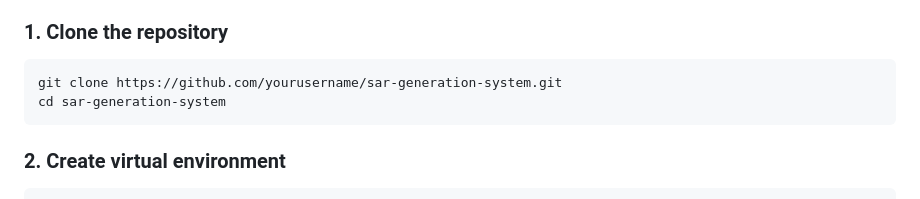
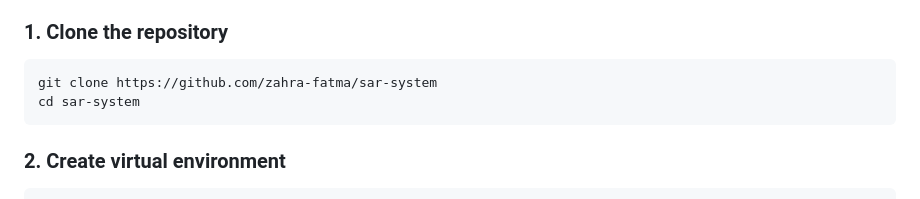
Before and after one commit to zahra-fatma/sar-system, a Markdown page: README.md, the part around the change. Drawn GitHub-style.

Commit message:
Update README with project details and setup instructions

````diff
--- a/README.md
+++ b/README.md
@@ -150,8 +150,8 @@ curl -X POST http://localhost:8000/api/ingest \
 
 ### 1. Clone the repository
 ```bash
-git clone https://github.com/yourusername/sar-generation-system.git
-cd sar-generation-system
+git clone https://github.com/zahra-fatma/sar-system
+cd sar-system
 ```
 
 ### 2. Create virtual environment
````
